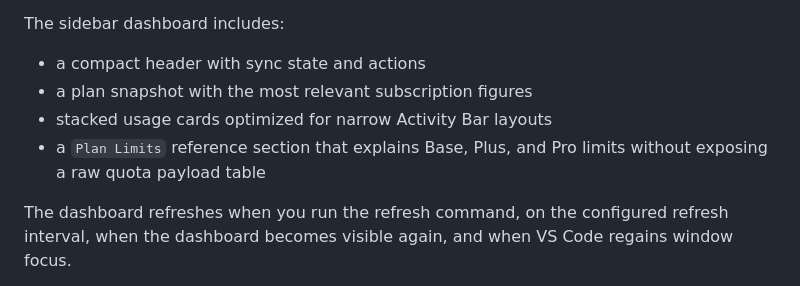
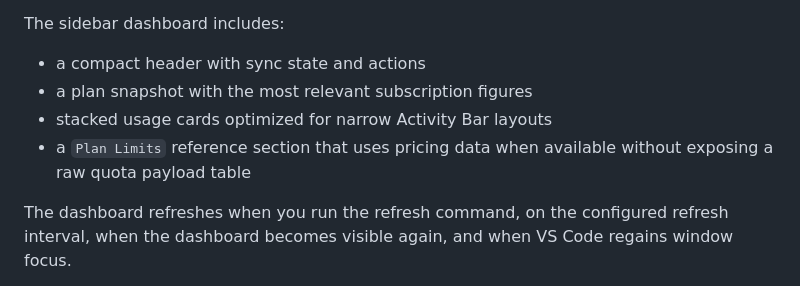
Before and after one commit to TheStreamCode/chutes-usage-vscode, a Markdown page: README.md, the part around the change. GitHub-like rendering.

Commit message:
docs: clarify plan limits pricing data

```diff
--- a/README.md
+++ b/README.md
@@ -60,7 +60,7 @@ The sidebar dashboard includes:
 - a compact header with sync state and actions
 - a plan snapshot with the most relevant subscription figures
 - stacked usage cards optimized for narrow Activity Bar layouts
-- a `Plan Limits` reference section that explains Base, Plus, and Pro limits without exposing a raw quota payload table
+- a `Plan Limits` reference section that uses pricing data when available without exposing a raw quota payload table
 
 The dashboard refreshes when you run the refresh command, on the configured refresh interval, when the dashboard becomes visible again, and when VS Code regains window focus.
 
```
Also changed, not shown: docs/user-guide.md (+2 -2 lines).
